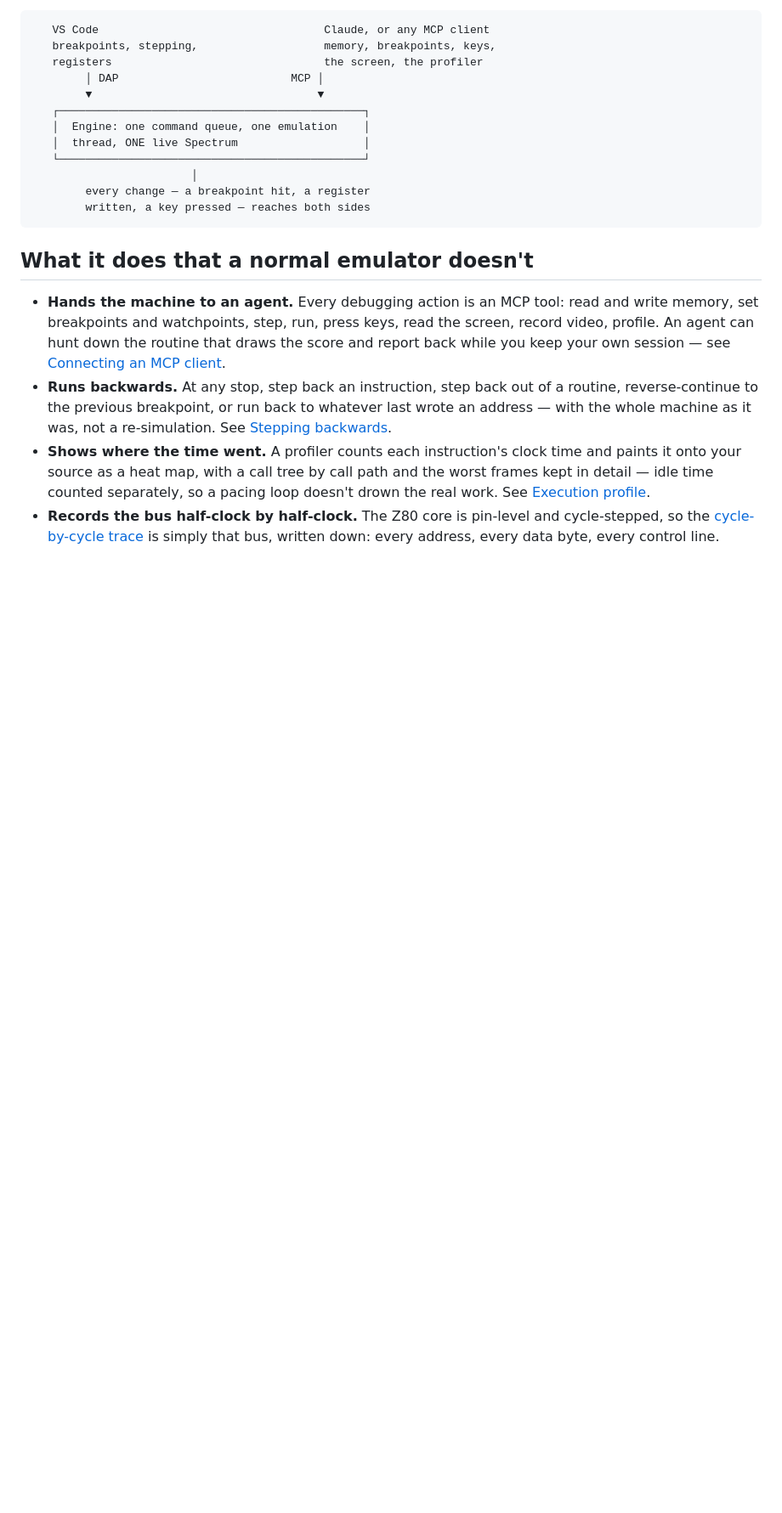
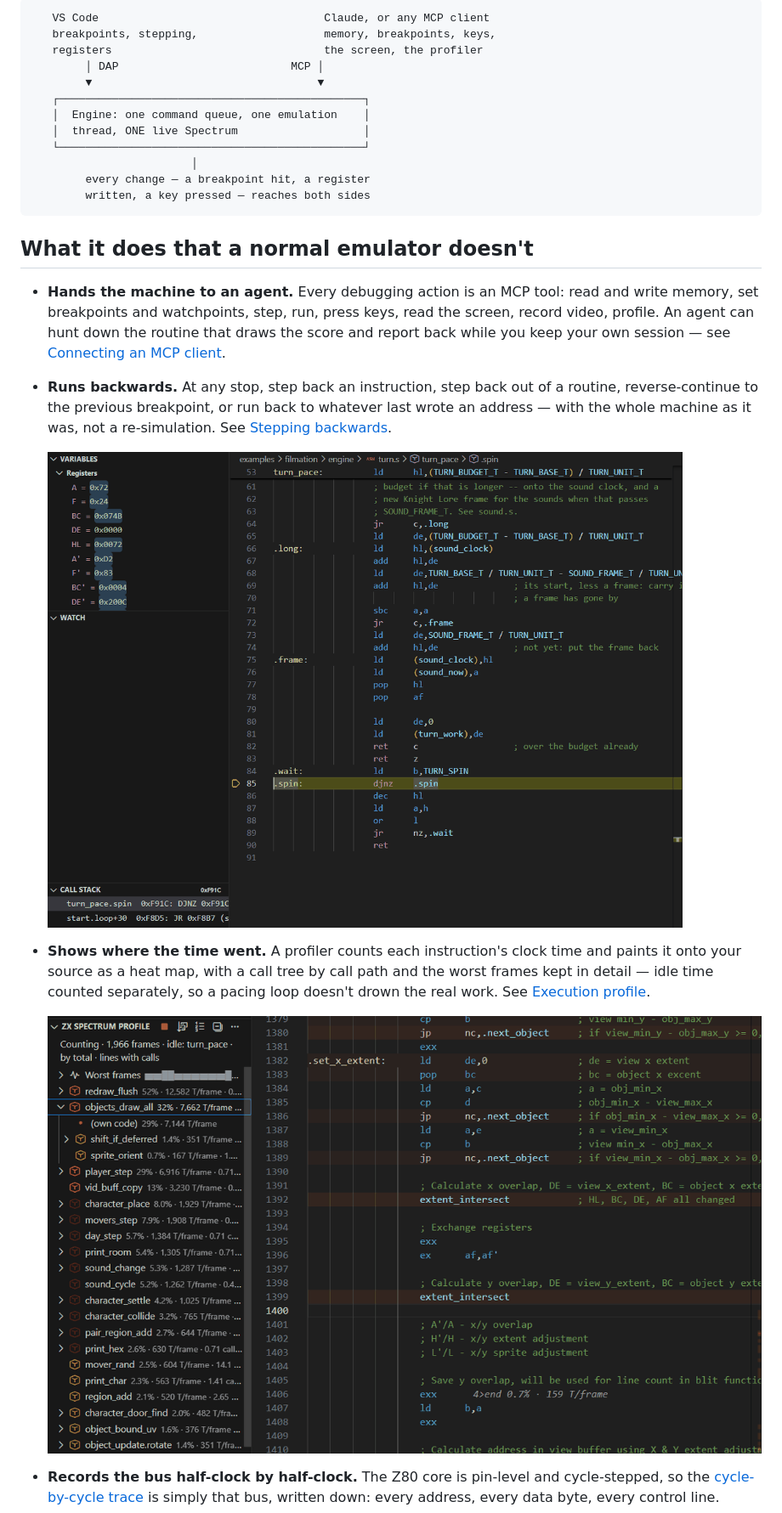
Before and after one commit to jonsole/zx-spectrum-emulator, a Markdown page: README.md, the part around one of its changes. Shown at 85% size. Rendered like a GitHub page; pictures changed too: docs/images/readme/debugging.png (added), docs/images/readme/profile.png (added); blank space fills up the shorter version.

```diff
--- a/README.md
+++ b/README.md
@@ -44,11 +49,17 @@ own, and neither side polls the other to find out.
   whatever last wrote an address — with the whole machine as it was, not a
   re-simulation. See
   [Stepping backwards](docs/vscode-debugging.md#stepping-backwards).
+
+  ![Registers, a stopped line of Z80 source and the call stack in VS Code](docs/images/readme/debugging.png)
+
 - **Shows where the time went.** A profiler counts each instruction's clock
   time and paints it onto your source as a heat map, with a call tree by call
   path and the worst frames kept in detail — idle time counted separately, so
   a pacing loop doesn't drown the real work. See
   [Execution profile](docs/vscode-debugging.md#execution-profile).
+
+  ![The profile tree beside source tinted by how much time each line took](docs/images/readme/profile.png)
+
 - **Records the bus half-clock by half-clock.** The Z80 core is pin-level and
   cycle-stepped, so the [cycle-by-cycle trace](docs/tracing.md) is simply that
   bus, written down: every address, every data byte, every control line.
```
Also changed, not shown: other parts of README.md (+9 -0 lines), docs/images/readme/graphics.png (added), docs/images/readme/knightlore.gif (added), docs/images/readme/trace.png (added).
